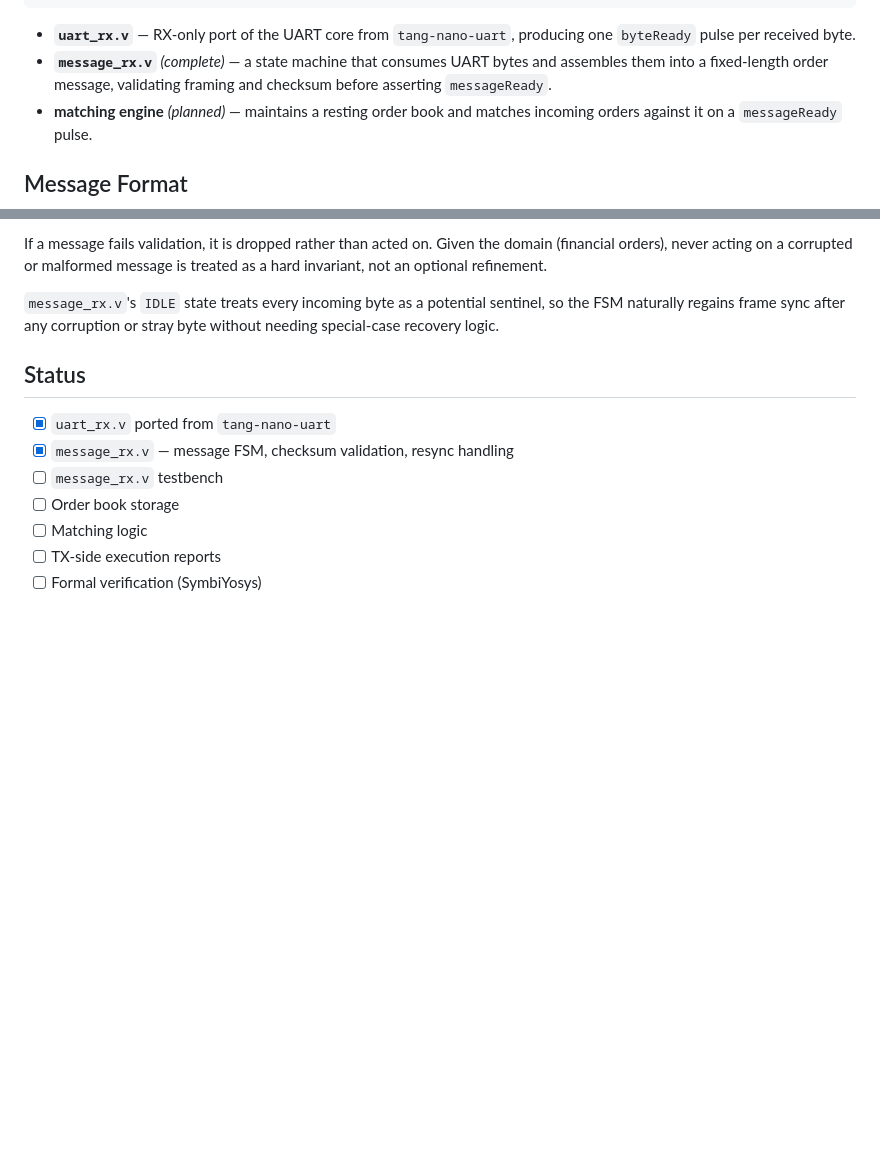
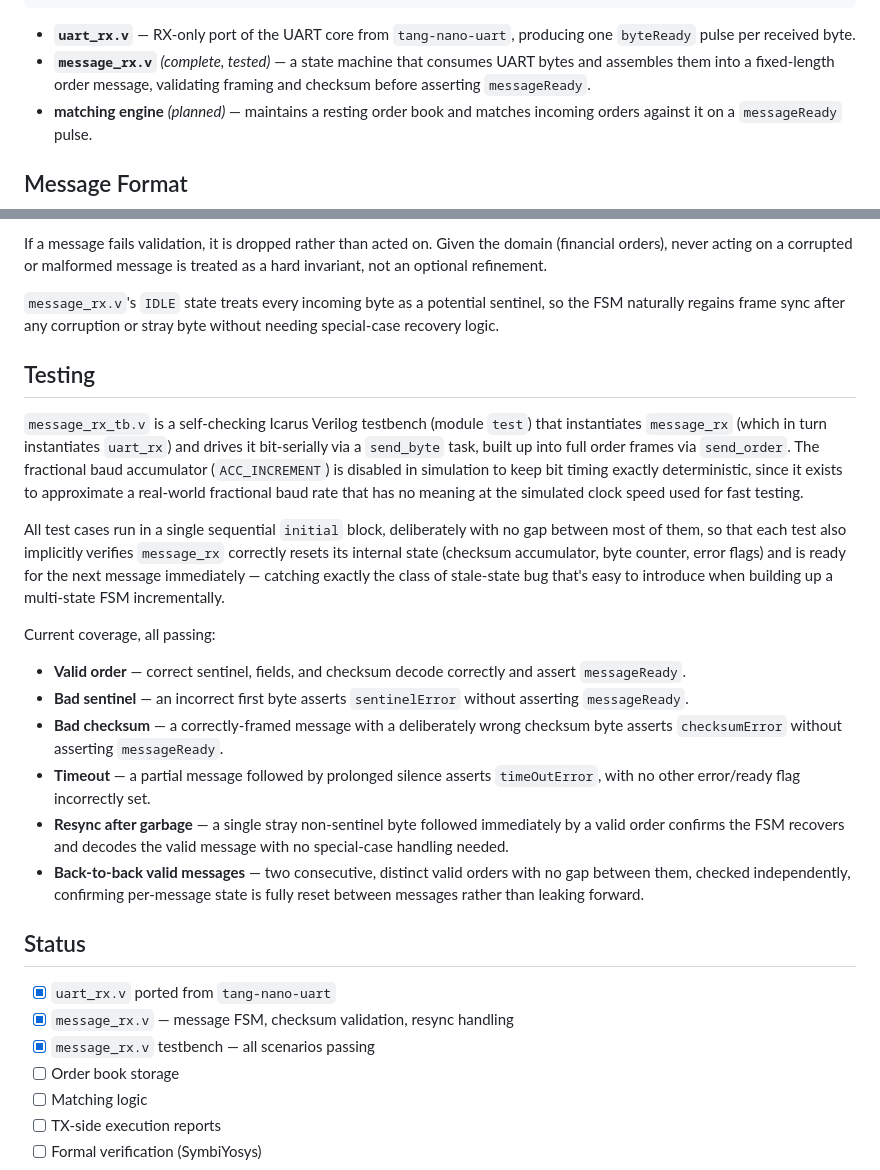
Before and after one commit to verweypaolo/tang-nano-9k-matcher, a Markdown page: README.md, 2 parts joined by grey strips. GitHub-like rendering; blank space fills up the shorter version.

```diff
--- a/README.md
+++ b/README.md
@@ -38,9 +38,9 @@ matching engine   messages -> book updates / executions   (planned)
 
 - **`uart_rx.v`** — RX-only port of the UART core from `tang-nano-uart`,
   producing one `byteReady` pulse per received byte.
-- **`message_rx.v`** *(complete)* — a state machine that consumes UART bytes
-  and assembles them into a fixed-length order message, validating framing
-  and checksum before asserting `messageReady`.
+- **`message_rx.v`** *(complete, tested)* — a state machine that consumes
+  UART bytes and assembles them into a fixed-length order message, validating
+  framing and checksum before asserting `messageReady`.
 - **matching engine** *(planned)* — maintains a resting order book and
   matches incoming orders against it on a `messageReady` pulse.
 
@@ -95,11 +95,45 @@ treated as a hard invariant, not an optional refinement.
 sentinel, so the FSM naturally regains frame sync after any corruption or
 stray byte without needing special-case recovery logic.
 
+## Testing
+
+`message_rx_tb.v` is a self-checking Icarus Verilog testbench (module `test`)
+that instantiates `message_rx` (which in turn instantiates `uart_rx`) and
+drives it bit-serially via a `send_byte` task, built up into full order frames
+via `send_order`. The fractional baud accumulator (`ACC_INCREMENT`) is
+disabled in simulation to keep bit timing exactly deterministic, since it
+exists to approximate a real-world fractional baud rate that has no meaning
+at the simulated clock speed used for fast testing.
+
+All test cases run in a single sequential `initial` block, deliberately with
+no gap between most of them, so that each test also implicitly verifies
+`message_rx` correctly resets its internal state (checksum accumulator, byte
+counter, error flags) and is ready for the next message immediately —
+catching exactly the class of stale-state bug that's easy to introduce when
+building up a multi-state FSM incrementally.
+
+Current coverage, all passing:
+
+- **Valid order** — correct sentinel, fields, and checksum decode correctly
+  and assert `messageReady`.
+- **Bad sentinel** — an incorrect first byte asserts `sentinelError` without
+  asserting `messageReady`.
+- **Bad checksum** — a correctly-framed message with a deliberately wrong
+  checksum byte asserts `checksumError` without asserting `messageReady`.
+- **Timeout** — a partial message followed by prolonged silence asserts
+  `timeOutError`, with no other error/ready flag incorrectly set.
+- **Resync after garbage** — a single stray non-sentinel byte followed
+  immediately by a valid order confirms the FSM recovers and decodes the
+  valid message with no special-case handling needed.
+- **Back-to-back valid messages** — two consecutive, distinct valid orders
+  with no gap between them, checked independently, confirming per-message
+  state is fully reset between messages rather than leaking forward.
+
 ## Status
 
 - [x] `uart_rx.v` ported from `tang-nano-uart`
 - [x] `message_rx.v` — message FSM, checksum validation, resync handling
-- [ ] `message_rx.v` testbench
+- [x] `message_rx.v` testbench — all scenarios passing
 - [ ] Order book storage
 - [ ] Matching logic
 - [ ] TX-side execution reports
```
Also changed, not shown: other parts of README.md (+1 -1 lines).
